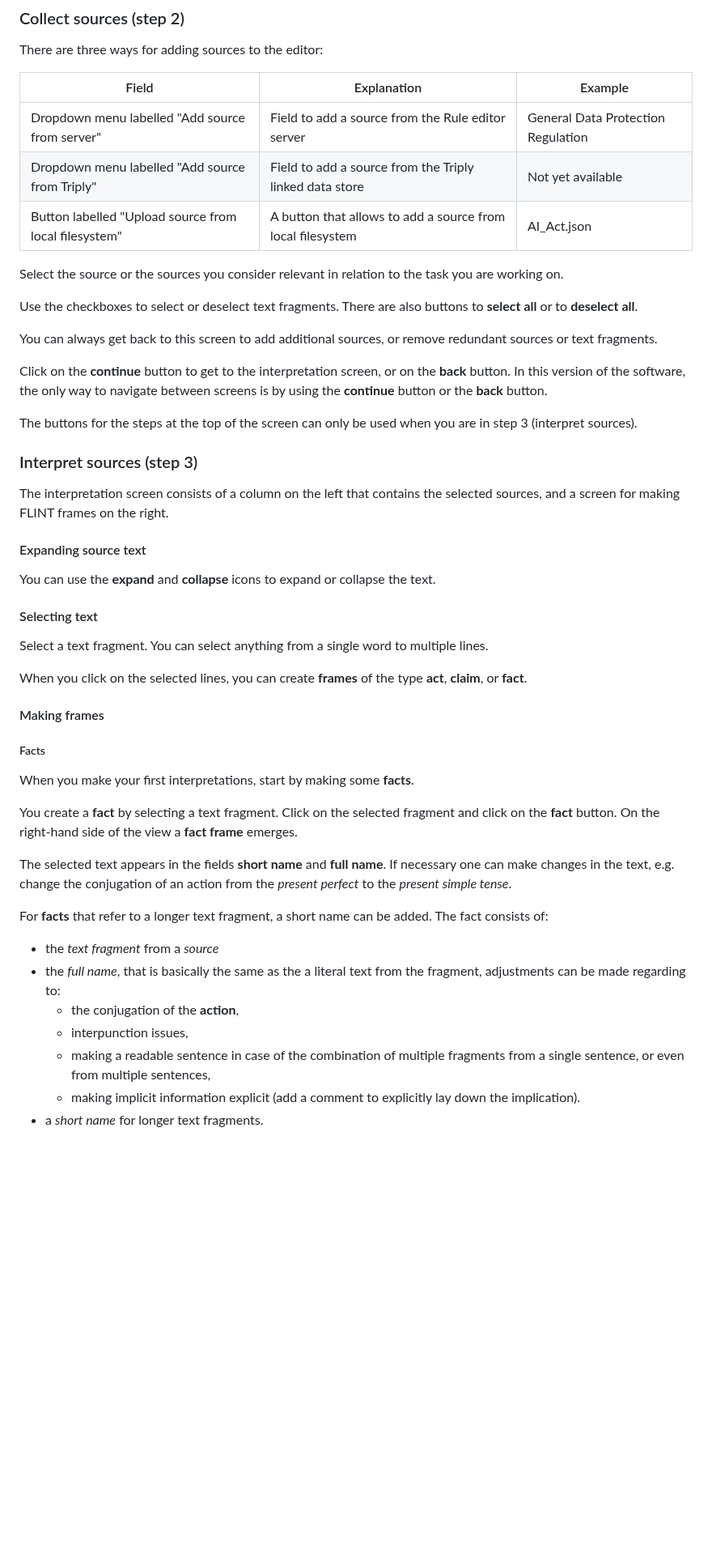
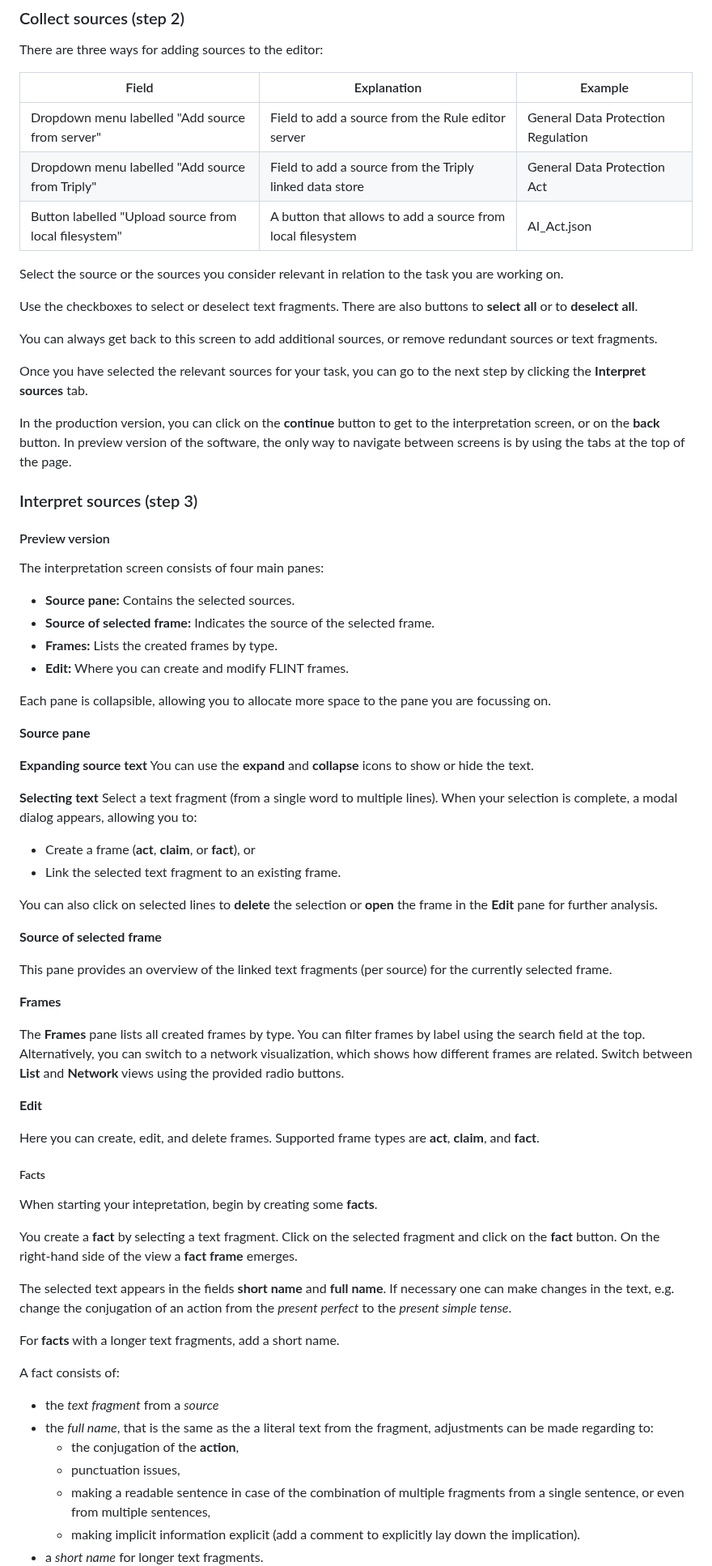
Before and after one commit to MOOI-Project-UvA/rule-editor, a Markdown page: README.md, the part around one of its changes. Shown at 81% size. Drawn GitHub-style; blank space fills up the shorter version.

Commit message:
Edit README.md: updated interpret sources step to meet the new layout in preview version

```diff
--- a/README.md
+++ b/README.md
@@ -80,7 +82,7 @@ There are three ways for adding sources to the editor:
 | Field                                | Explanation                                                | Example                            |
 | ------------------------------------ | ---------------------------------------------------------- | ---------------------------------- |
 | Dropdown menu labelled "Add source from server"               | Field to add a source from the Rule editor server          | General Data Protection Regulation |
-| Dropdown menu labelled "Add source from Triply"               | Field to add a source from the Triply linked data store    | Not yet available                  |
+| Dropdown menu labelled "Add source from Triply"               | Field to add a source from the Triply linked data store    | General Data Protection Act              |
 | Button labelled "Upload source from local filesystem" | A button that allows to add a source from local filesystem | AI_Act.json                |
 
 Select the source or the sources you consider relevant in relation to the task you are working on.
@@ -89,35 +91,61 @@ Use the checkboxes to select or deselect text fragments. There are also buttons
 
 You can always get back to this screen to add additional sources, or remove redundant sources or text fragments.
 
-Click on the **continue** button to get to the interpretation screen, or on the **back** button. In this version of the software, the only way to navigate between screens is by using the **continue** button or the **back** button.
+Once you have selected the relevant sources for your task, you can go to the next step by clicking  the **Interpret sources** tab.
 
-The buttons for the steps at the top of the screen can only be used when you are in step 3 (interpret sources).
+In the production version, you can click on the **continue** button to get to the interpretation screen, or on the **back** button. In preview version of the software, the only way to navigate between screens is by using the tabs at the top of the page.
 
 ### Interpret sources (step 3)
-The interpretation screen consists of a column on the left that contains the selected sources, and a screen for making FLINT frames on the right.
 
-#### Expanding source text
-You can use the **expand** and **collapse** icons to expand or collapse the text.
+#### Preview version
 
-#### Selecting text
-Select a text fragment. You can select anything from a single word to multiple lines.
+The interpretation screen consists of four main panes:
+- **Source pane:** Contains the selected sources.
+- **Source of selected frame:** Indicates the source of the selected frame.
+- **Frames:** Lists the created frames by type.
+- **Edit:** Where you can create and modify FLINT frames.
 
-When you click on the selected lines, you can create **frames** of the type **act**, **claim**, or **fact**.
+Each pane is collapsible, allowing you to allocate more space to the pane you are focussing on.
 
-#### Making frames
+**Source pane**
+
+**Expanding source text**
+You can use the **expand** and **collapse** icons to show or hide the text.
+
+**Selecting text**
+Select a text fragment (from a single word to multiple lines). When your selection is complete, a modal dialog appears, allowing you to:
+- Create a frame (**act**, **claim**, or **fact**), or
+- Link the selected text fragment to an existing frame.
+
+You can also click on selected lines to **delete** the selection or **open** the frame in the **Edit** pane for further analysis.
+
+**Source of selected frame**
+
+This pane provides an overview of the linked text fragments (per source) for the currently selected frame.
+
+**Frames**
+
+The **Frames** pane lists all created frames by type. You can filter frames by label using the search field at the top. Alternatively, you can switch to a network visualization, which shows how different frames are related.
+Switch between **List** and **Network** views using the provided radio buttons.
+
+**Edit**
+
+Here you can create, edit, and delete frames. Supported frame types are **act**, **claim**, and **fact**.
 
 ##### Facts
-When you make your first interpretations, start by making some **facts**.
+When starting your intepretation, begin by creating some **facts**.
 
 You create a **fact** by selecting a text fragment. Click on the selected fragment and click on the **fact** button. On the right-hand side of the view a **fact frame** emerges.
 
 The selected text appears in the fields **short name** and **full name**. If necessary one can make changes in the text, e.g. change the conjugation of an action from the *present perfect* to the *present simple tense*.
 
-For **facts** that refer to a longer text fragment, a short name can be added. The fact consists of:
+For **facts** with a longer text fragments, add a short name.
+
+A fact consists of:
 - the *text fragment* from a *source*
-- the *full name*, that is basically the same as the a literal text from the fragment, adjustments can be made regarding to:
+- the *full name*, that is the same as the a literal text from the fragment, adjustments can be made regarding to:
 	- the conjugation of the **action**,
-	- interpunction issues,
+	- punctuation issues,
 	- making a readable sentence in case of the combination of multiple fragments from a single sentence, or even from multiple sentences,
 	- making implicit information explicit (add a comment to explicitly lay down the implication).
 - a *short name* for longer text fragments.
```
Also changed, not shown: other parts of README.md (+43 -17 lines).
